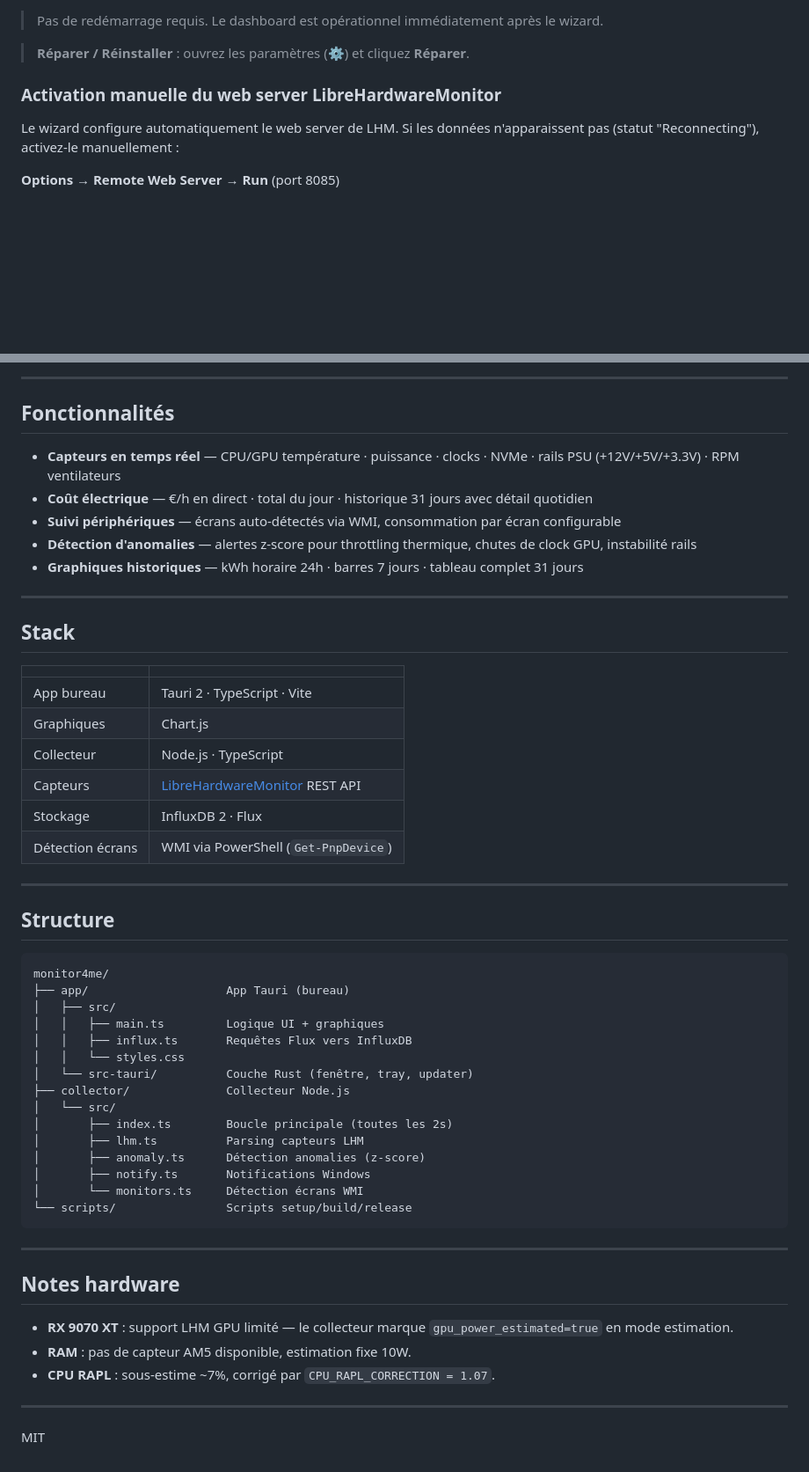
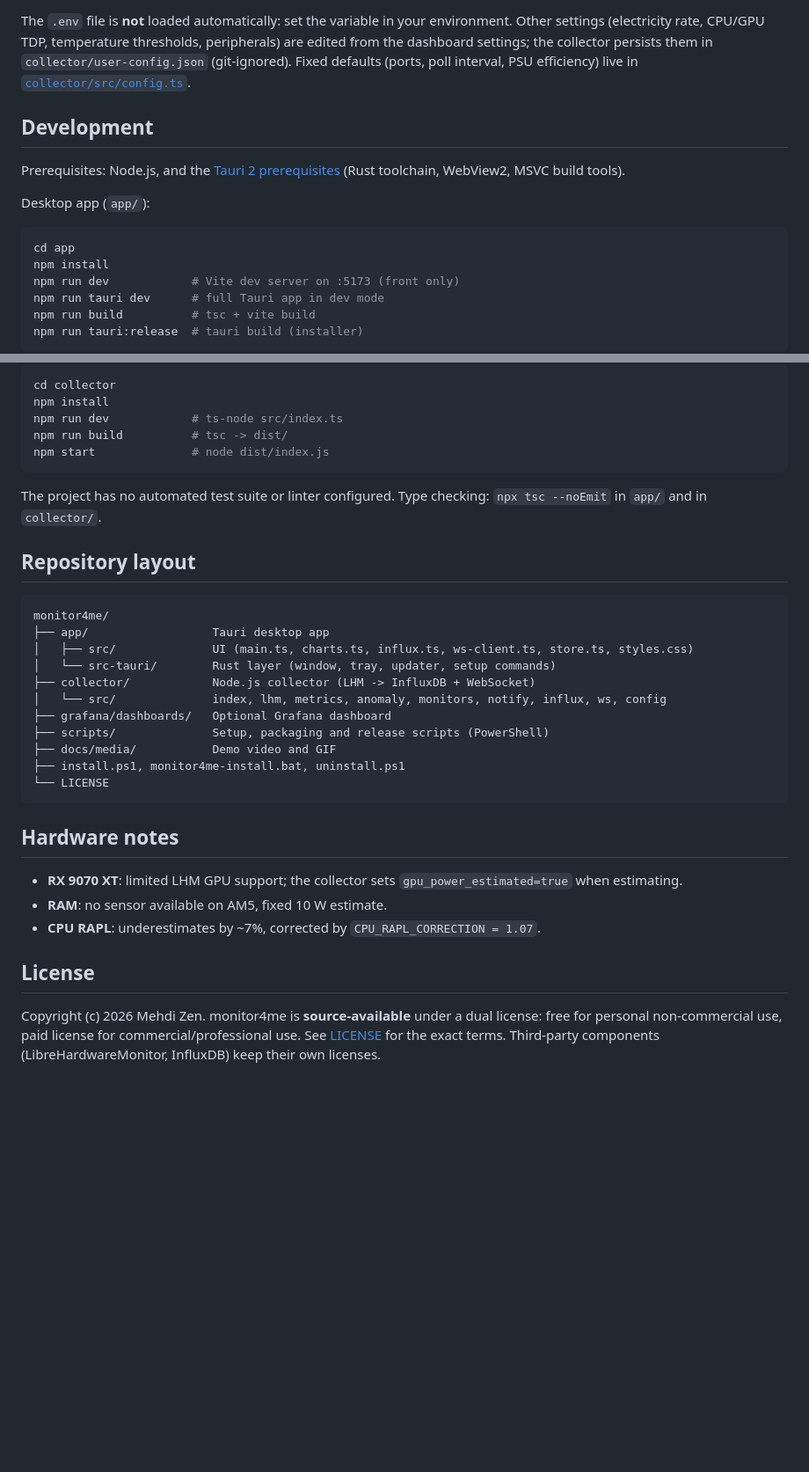
Before and after one commit to MehdiZen/monitor4me, a Markdown page: README.md, 2 parts joined by grey strips. Shown at 88% size. Drawn GitHub-style; blank space fills up the shorter version.

````diff
--- a/README.md
+++ b/README.md
@@ -36,11 +80,18 @@ Construit avec **Tauri 2** · **TypeScript** · **InfluxDB**.
 
-> Pas de redémarrage requis. Le dashboard est opérationnel immédiatement après le wizard.
+The `.env` file is **not** loaded automatically: set the variable in your environment. Other settings (electricity rate, CPU/GPU TDP, temperature thresholds, peripherals) are edited from the dashboard settings; the collector persists them in `collector/user-config.json` (git-ignored). Fixed defaults (ports, poll interval, PSU efficiency) live in [`collector/src/config.ts`](collector/src/config.ts).
 
-> **Réparer / Réinstaller** : ouvrez les paramètres (⚙) et cliquez **Réparer**.
+## Development
 
-### Activation manuelle du web server LibreHardwareMonitor
+Prerequisites: Node.js, and the [Tauri 2 prerequisites](https://tauri.app/start/prerequisites/) (Rust toolchain, WebView2, MSVC build tools).
 
-Le wizard configure automatiquement le web server de LHM. Si les données n'apparaissent pas (statut "Reconnecting"), activez-le manuellement :
+Desktop app (`app/`):
 
-**Options → Remote Web Server → Run** (port 8085)
+```bash
+cd app
+npm install
+npm run dev            # Vite dev server on :5173 (front only)
+npm run tauri dev      # full Tauri app in dev mode
+npm run build          # tsc + vite build
+npm run tauri:release  # tauri build (installer)
+```
 
@@ -48,57 +99,36 @@ Le wizard configure automatiquement le web server de LHM. Si les données n'appa
 
----
+```bash
+cd collector
+npm install
+npm run dev            # ts-node src/index.ts
+npm run build          # tsc -> dist/
+npm start              # node dist/index.js
+```
 
-## Fonctionnalités
+The project has no automated test suite or linter configured. Type checking: `npx tsc --noEmit` in `app/` and in `collector/`.
 
-- **Capteurs en temps réel** — CPU/GPU température · puissance · clocks · NVMe · rails PSU (+12V/+5V/+3.3V) · RPM ventilateurs
-- **Coût électrique** — €/h en direct · total du jour · historique 31 jours avec détail quotidien
-- **Suivi périphériques** — écrans auto-détectés via WMI, consommation par écran configurable
-- **Détection d'anomalies** — alertes z-score pour throttling thermique, chutes de clock GPU, instabilité rails
-- **Graphiques historiques** — kWh horaire 24h · barres 7 jours · tableau complet 31 jours
-
----
-
-## Stack
-
-| | |
-|---|---|
-| App bureau | Tauri 2 · TypeScript · Vite |
-| Graphiques | Chart.js |
-| Collecteur | Node.js · TypeScript |
-| Capteurs | [LibreHardwareMonitor](https://github.com/LibreHardwareMonitor/LibreHardwareMonitor) REST API |
-| Stockage | InfluxDB 2 · Flux |
-| Détection écrans | WMI via PowerShell (`Get-PnpDevice`) |
-
----
-
-## Structure
+## Repository layout
 
 ```
 monitor4me/
-├── app/                    App Tauri (bureau)
-│   ├── src/
-│   │   ├── main.ts         Logique UI + graphiques
-│   │   ├── influx.ts       Requêtes Flux vers InfluxDB
-│   │   └── styles.css
-│   └── src-tauri/          Couche Rust (fenêtre, tray, updater)
-├── collector/              Collecteur Node.js
-│   └── src/
-│       ├── index.ts        Boucle principale (toutes les 2s)
-│       ├── lhm.ts          Parsing capteurs LHM
-│       ├── anomaly.ts      Détection anomalies (z-score)
-│       ├── notify.ts       Notifications Windows
-│       └── monitors.ts     Détection écrans WMI
-└── scripts/                Scripts setup/build/release
+├── app/                  Tauri desktop app
+│   ├── src/              UI (main.ts, charts.ts, influx.ts, ws-client.ts, store.ts, styles.css)
+│   └── src-tauri/        Rust layer (window, tray, updater, setup commands)
+├── collector/            Node.js collector (LHM -> InfluxDB + WebSocket)
+│   └── src/              index, lhm, metrics, anomaly, monitors, notify, influx, ws, config
+├── grafana/dashboards/   Optional Grafana dashboard
+├── scripts/              Setup, packaging and release scripts (PowerShell)
+├── docs/media/           Demo video and GIF
+├── install.ps1, monitor4me-install.bat, uninstall.ps1
+└── LICENSE
 ```
 
----
+## Hardware notes
 
-## Notes hardware
+- **RX 9070 XT**: limited LHM GPU support; the collector sets `gpu_power_estimated=true` when estimating.
+- **RAM**: no sensor available on AM5, fixed 10 W estimate.
+- **CPU RAPL**: underestimates by ~7%, corrected by `CPU_RAPL_CORRECTION = 1.07`.
 
-- **RX 9070 XT** : support LHM GPU limité — le collecteur marque `gpu_power_estimated=true` en mode estimation.
-- **RAM** : pas de capteur AM5 disponible, estimation fixe 10W.
-- **CPU RAPL** : sous-estime ~7%, corrigé par `CPU_RAPL_CORRECTION = 1.07`.
+## License
 
----
-
-MIT
+Copyright (c) 2026 Mehdi Zen. monitor4me is **source-available** under a dual license: free for personal non-commercial use, paid license for commercial/professional use. See [LICENSE](LICENSE) for the exact terms. Third-party components (LibreHardwareMonitor, InfluxDB) keep their own licenses.
````
Also changed, not shown: other parts of README.md (+64 -20 lines), README.fr.md (added, +134 -0 lines).
